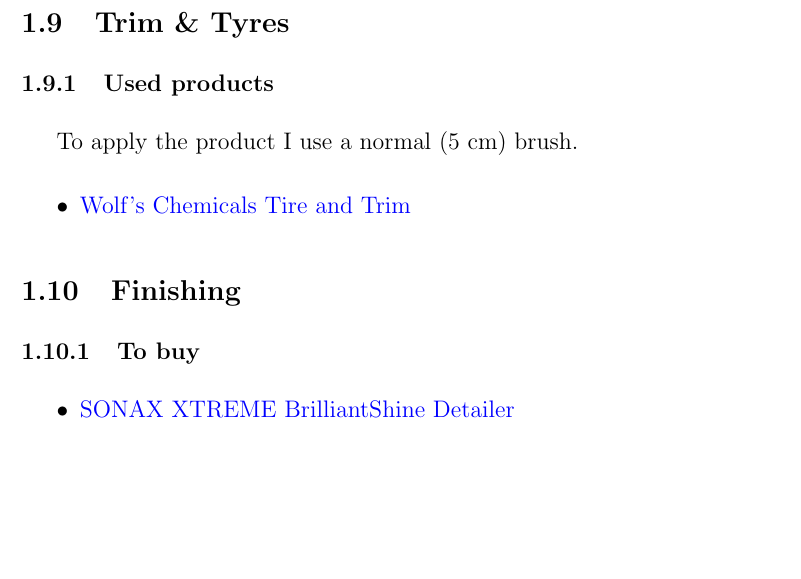
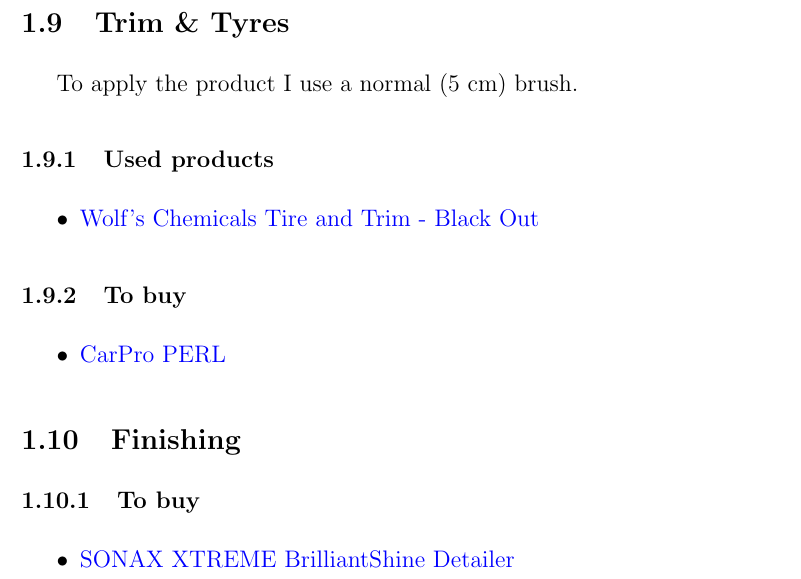
Before and after one commit to I-sty/CarCare, a LaTeX document (products.tex): part of page 5 of 6, cut so that both start at the same text, the shorter picture padded with empty space. Compiled offline with pdfLaTeX.

Commit message:
Added CarPro PERL into the 'to buy' section

```diff
--- a/products.tex
+++ b/products.tex
@@ -104,10 +104,14 @@
 I have a \href{http://www.soft99.co.jp/english/products/carcare/wax/fusso_coat_12.html}{Fusso Coat 12 Months Wax} but I did not have time to use it.
 
 \subsection{Trim \& Tyres}
+To apply the product I use a normal (5 cm) brush.
 \subsubsection{Used products}
-To apply the product I use a normal (5 cm) brush.
 \begin{itemize}
-\item{\href{http://wolfschemicals.com/shop/shop/dressing2/Tire_and_Trim_Gel}{Wolf's Chemicals Tire and Trim}}
+\item{\href{http://wolfschemicals.com/shop/shop/dressing2/Tire_and_Trim_Gel}{Wolf's Chemicals Tire and Trim - Black Out}}
+\end{itemize}
+\subsubsection{To buy}
+\begin{itemize}
+\item{\href{https://carpro.uk.com/products/perl-plastic-engine-rubber-leather-500ml}{CarPro PERL}}
 \end{itemize}
 
 \subsection{Finishing}
```
Also changed, not shown: products.pdf.
